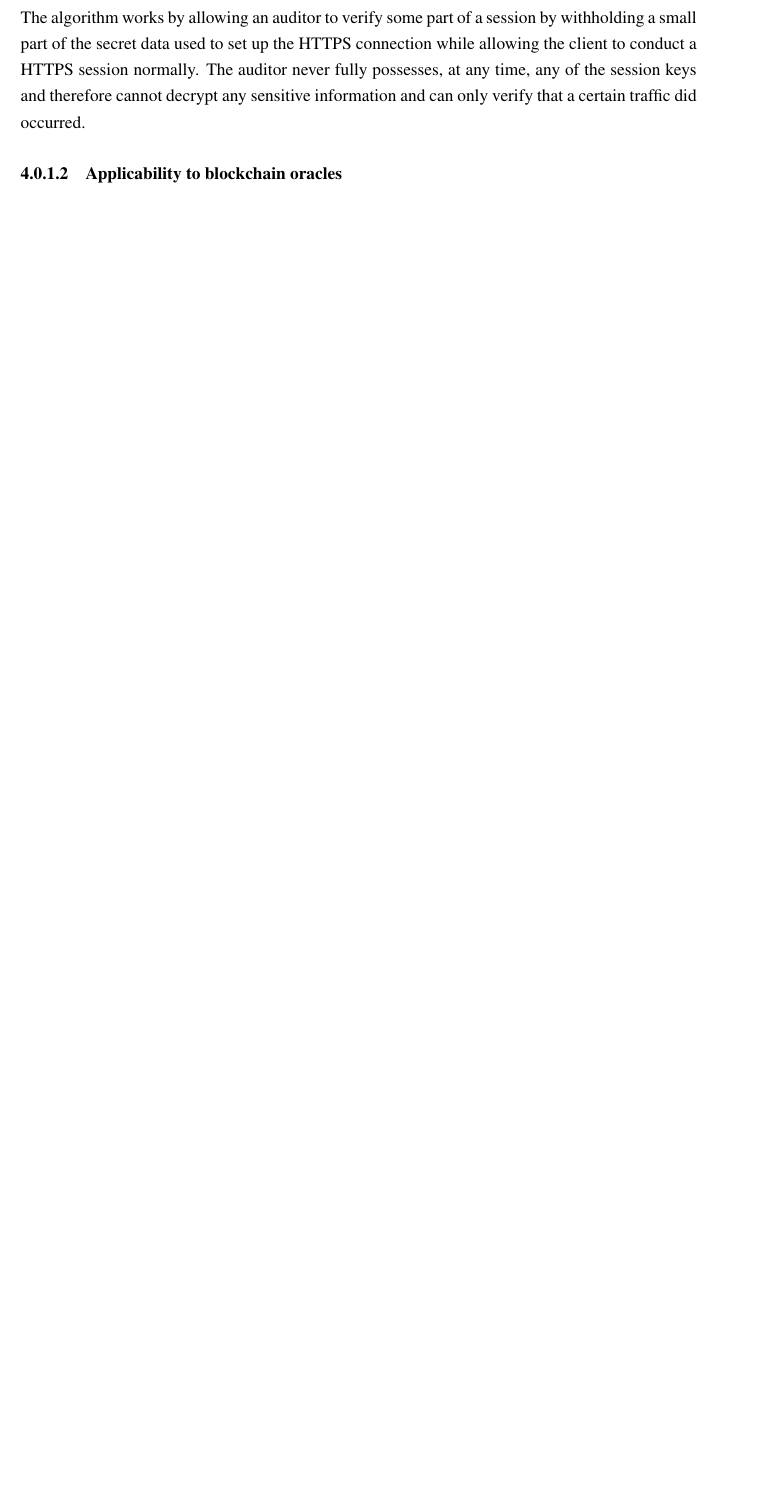
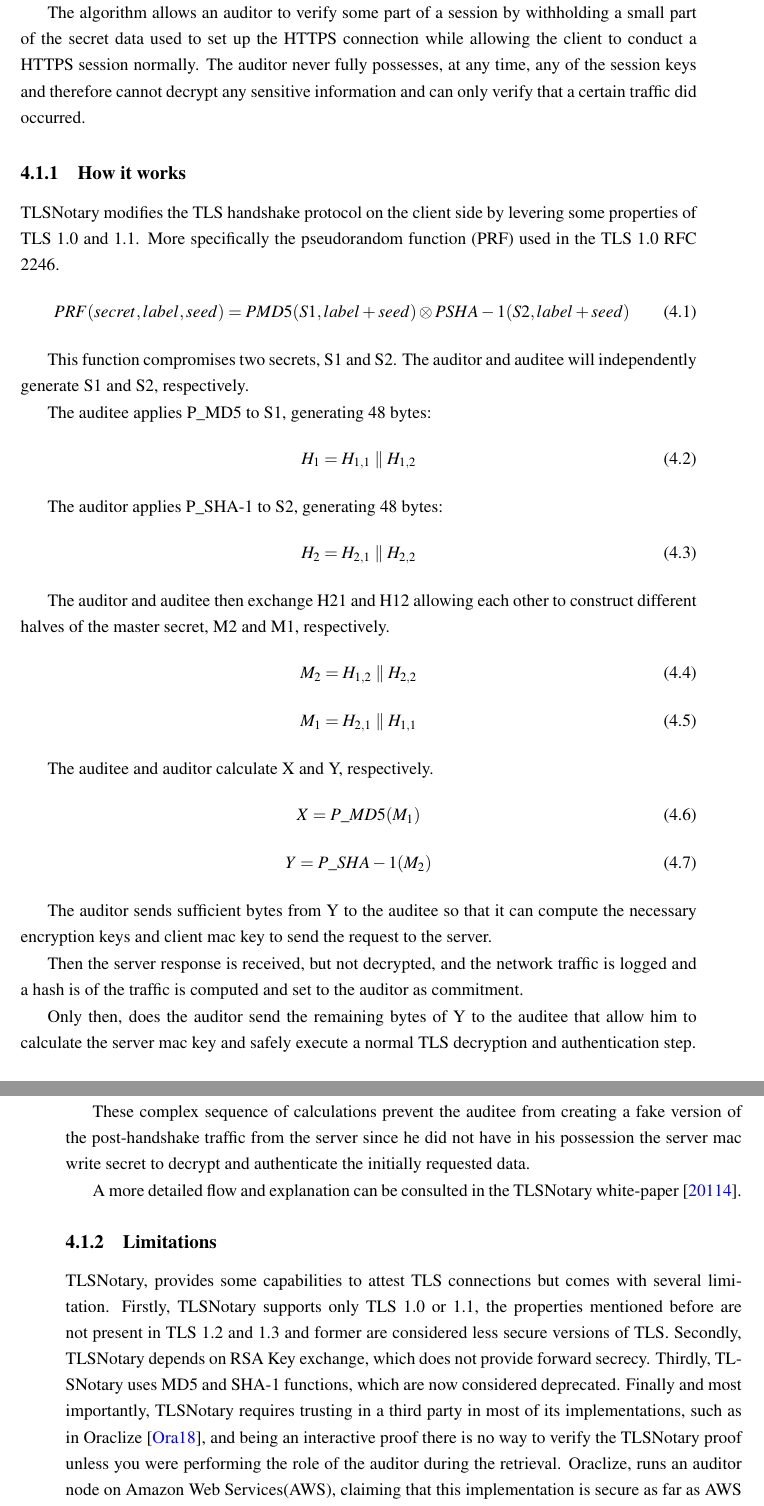
Before and after one commit to pedroduartecosta/Monografia, a LaTeX thesis (mieic-en.tex, which reads chapter4.tex): part of page 46 of 51 before the commit and two parts of pages 46 and 47 of 53 after it, the two joined at a grey line, cut so that both start at the same text, the shorter picture padded with empty space. Compiled offline with pdfLaTeX.

Commit message:
Finished TLS notary analysis

```diff
--- a/chapter4.tex
+++ b/chapter4.tex
@@ -18,11 +17,70 @@
-The algorithm works by allowing an auditor to verify some part of a session by withholding a small part of the secret data used to set up the HTTPS connection while allowing the client to conduct a HTTPS session normally. The auditor never fully possesses, at any time, any of the session keys and therefore cannot decrypt any sensitive information and can only verify that a certain traffic did occurred.
+The algorithm allows an auditor to verify some part of a session by withholding a small part of the secret data used to set up the HTTPS connection while allowing the client to conduct a HTTPS session normally. The auditor never fully possesses, at any time, any of the session keys and therefore cannot decrypt any sensitive information and can only verify that a certain traffic did occurred.
+
+\subsection{How it works}
+TLSNotary modifies the TLS handshake protocol on the client side by levering some properties of TLS 1.0 and 1.1. More specifically the pseudorandom function (PRF) used in the TLS 1.0 RFC 2246.
+
+\begin{ceqn}
+    \begin{align}
+        PRF(secret,label,seed) = PMD5(S1,label+seed) \otimes PSHA-1(S2,label+seed)
+    \end{align}
+\end{ceqn}
+
+This function compromises two secrets, S1 and S2. The auditor and auditee will independently generate S1 and S2, respectively.
+
+The auditee applies P\_MD5 to S1, generating 48 bytes:
+
+\begin{ceqn}
+    \begin{align}
+        H_{1} = H_{1,1} \parallel H_{1,2}
+    \end{align}
+\end{ceqn}
+
+The auditor applies P\_SHA-1 to S2, generating 48 bytes:
+
+\begin{ceqn}
+    \begin{align}
+        H_{2} = H_{2,1} \parallel H_{2,2}
+    \end{align}
+\end{ceqn}
 
 
+The auditor and auditee then exchange H21 and H12 allowing each other to construct different halves of the master secret, M2 and M1, respectively.
 
-\subsubsection{Applicability to blockchain oracles}
+\begin{ceqn}
+    \begin{align}
+        M_{2} = H_{1,2} \parallel H_{2,2}
+    \end{align}
+\end{ceqn}
 
-\subsection{SafetyNet}
+\begin{ceqn}
+    \begin{align}
+        M_{1} = H_{2,1} \parallel H_{1,1}
+    \end{align}
+\end{ceqn}
 
-\subsection{Android Proof}
+The auditee and auditor calculate X and Y, respectively.
 
-\subsection{Ledger Proof}
+\begin{ceqn}
+    \begin{align}
+        X = P\_MD5(M_{1})
+    \end{align}
+\end{ceqn}
+
+\begin{ceqn}
+    \begin{align}
+        Y = P\_SHA-1(M_{2})
+    \end{align}
+\end{ceqn}
+
+The auditor sends sufficient bytes from Y to the auditee so that it can compute the necessary encryption keys and client mac key to send the request to the server.
+
+Then the server response is received, but not decrypted, and the network traffic is logged and a hash is of the traffic is computed and set to the auditor as commitment.
+
+Only then, does the auditor send the remaining bytes of Y to the auditee that allow him to calculate the server mac key and safely execute a normal TLS decryption and authentication step.
+
+These complex sequence of calculations prevent the auditee from creating a fake version of the post-handshake traffic from the server since he did not have in his possession the server mac write secret to decrypt and authenticate the initially requested data.
+
+A more detailed flow and explanation can be consulted in the TLSNotary white-paper \cite{2014TLSnotary-aSessions}.
+
+\subsection{Limitations}
+TLSNotary, provides some capabilities to attest TLS connections but comes with several limitation. Firstly, TLSNotary supports only TLS 1.0 or 1.1, the properties mentioned before are not present in TLS 1.2 and 1.3 and former are considered less secure versions of TLS. Secondly, TLSNotary depends on RSA Key exchange, which does not provide forward secrecy. Thirdly, TLSNotary uses MD5 and SHA-1 functions, which are now considered deprecated. Finally and most importantly, TLSNotary requires trusting in a third party in most of its implementations, such as in Oraclize \cite{Oraclize.it2018OraclizeDocumentation}, and being an interactive proof there is no way to verify the TLSNotary proof unless you were performing the role of the auditor during the retrieval. Oraclize, runs an auditor node on Amazon Web Services(AWS), claiming that this implementation is secure as far as AWS is trusted, simply moving trust to a bigger another central entity.
--- a/mieic-en.tex
+++ b/mieic-en.tex
@@ -49,6 +49,10 @@
 \restylefloat{table}
 %% Include source-code listings package
 \usepackage{listings}
+
+%% MATH packages
+\usepackage{amsmath}
+\usepackage{nccmath}
 
 \lstset{ %
  language=C,                        % choose the language of the code
```
Also changed, not shown: mieic-en.pdf, chapter4.tex (17 more changed lines).
